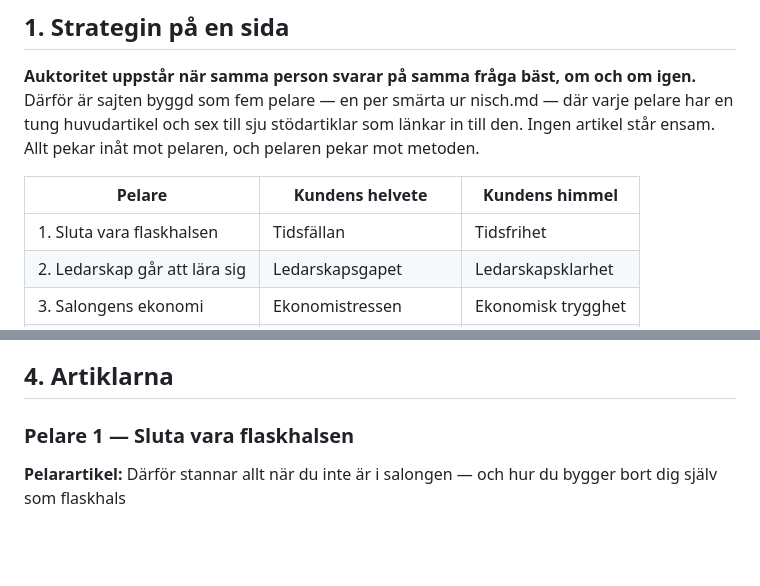
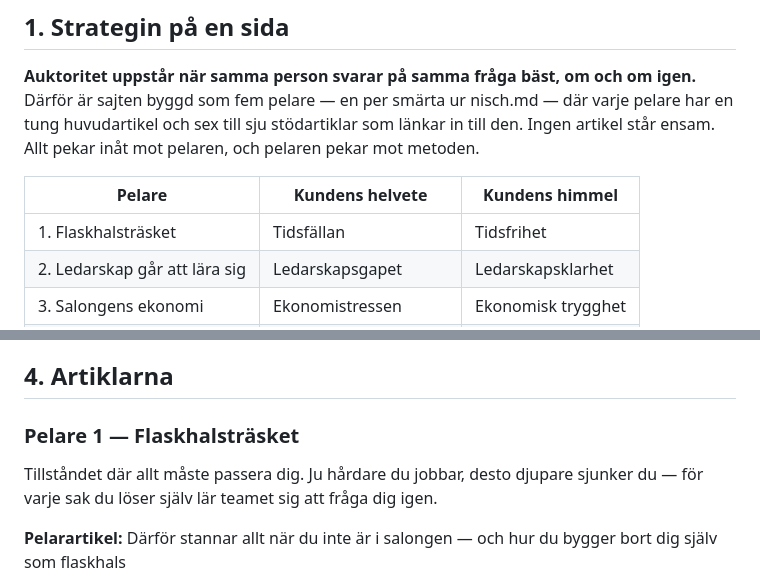
Before and after one commit to mariaabergco-design/salongsledarskap, a Markdown page: innehallsplan.md, 2 parts joined by grey strips. GitHub-like rendering; blank space fills up the shorter version.

Commit message:
Döp om pelare 1 till Flaskhalsträsket
Namnger tillståndet läsaren sitter fast i i stället för åtgärden, och
lägger till en kort förklaring av begreppet. Verktyget heter fortfarande
Flaskhalstestet.

Co-Authored-By: Claude Opus 5 <noreply@anthropic.com>
Claude-Session: https://claude.ai/code/session_01Uo5o3WnjhoboRZ13DNxp1U

```diff
--- a/innehallsplan.md
+++ b/innehallsplan.md
@@ -13,7 +13,7 @@ Ingen artikel står ensam. Allt pekar inåt mot pelaren, och pelaren pekar mot m
 
 | Pelare | Kundens helvete | Kundens himmel |
 |---|---|---|
-| 1. Sluta vara flaskhalsen | Tidsfällan | Tidsfrihet |
+| 1. Flaskhalsträsket | Tidsfällan | Tidsfrihet |
 | 2. Ledarskap går att lära sig | Ledarskapsgapet | Ledarskapsklarhet |
 | 3. Salongens ekonomi | Ekonomistressen | Ekonomisk trygghet |
 | 4. Ett team som stannar | Personalstrul | Personalstolthet |
@@ -57,7 +57,10 @@ kan, hen har bara aldrig fått lära sig ledarskap.
 
 ## 4. Artiklarna
 
-### Pelare 1 — Sluta vara flaskhalsen
+### Pelare 1 — Flaskhalsträsket
+
+Tillståndet där allt måste passera dig. Ju hårdare du jobbar, desto djupare
+sjunker du — för varje sak du löser själv lär teamet sig att fråga dig igen.
 
 **Pelarartikel:** Därför stannar allt när du inte är i salongen — och hur du bygger
 bort dig själv som flaskhals
```
